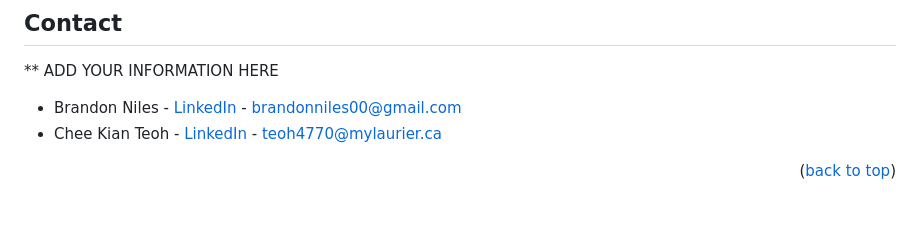
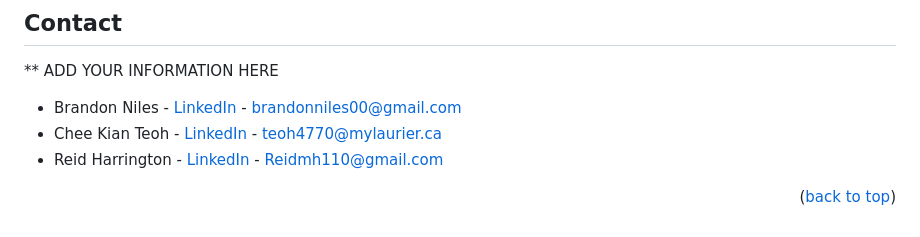
Before and after one commit to LaurierCS/Pod1F23, a Markdown page: README.md, the part around the change. Drawn GitHub-style.

Commit message:
Update Reid Harrington contact

```diff
--- a/README.md
+++ b/README.md
@@ -125,5 +125,6 @@ Distributed under the MIT License. See `LICENSE.txt` for more information.
 
 - Brandon Niles - [LinkedIn](https://www.linkedin.com/in/brandonnniles/) - brandonniles00@gmail.com
 - Chee Kian Teoh - [LinkedIn](https://www.linkedin.com/in/cheekianteoh/) - teoh4770@mylaurier.ca
+- Reid Harrington - [LinkedIn](https://www.linkedin.com/in/Reid-Harrington/) - Reidmh110@gmail.com
 
 <p align="right">(<a href="#readme-top">back to top</a>)</p>
```
